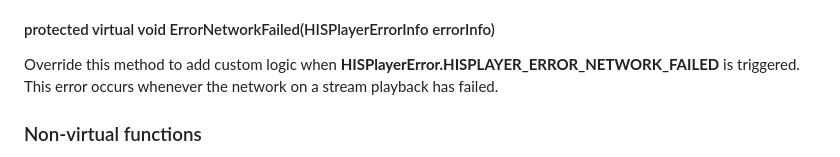
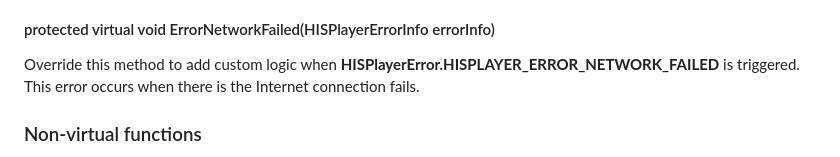
Before and after one commit to HISPlayer/UnityMacOS-SDK, a Markdown page: hisplayer-api.md, the part around the change. Drawn GitHub-style.

```diff
--- a/hisplayer-api.md
+++ b/hisplayer-api.md
@@ -201,7 +201,7 @@ Override this method to add custom logic when an error callback is triggered. Pl
 
 #### protected virtual void ErrorNetworkFailed(HISPlayerErrorInfo errorInfo)
 Override this method to add custom logic when **HISPlayerError.HISPLAYER_ERROR_NETWORK_FAILED** is triggered.
-This error occurs whenever the network on a stream playback has failed.
+This error occurs when there is the Internet connection fails.
 
 ### Non-virtual functions
 These functions can’t be overridden and they can be used only inside the inherited script. If it’s needed to use some of these functions into the Unity scene, for example with buttons, it is needed to create a public function which connects the button with the API.
```
